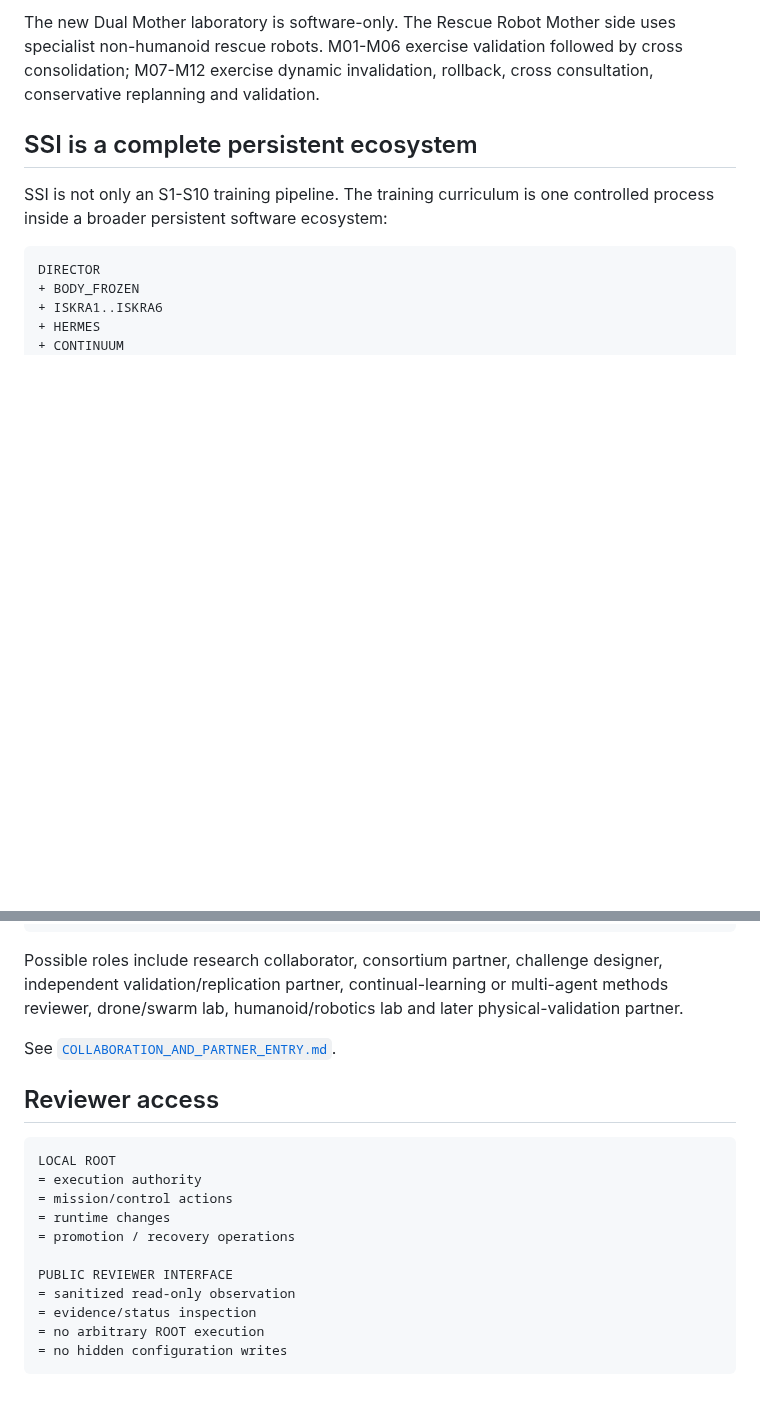
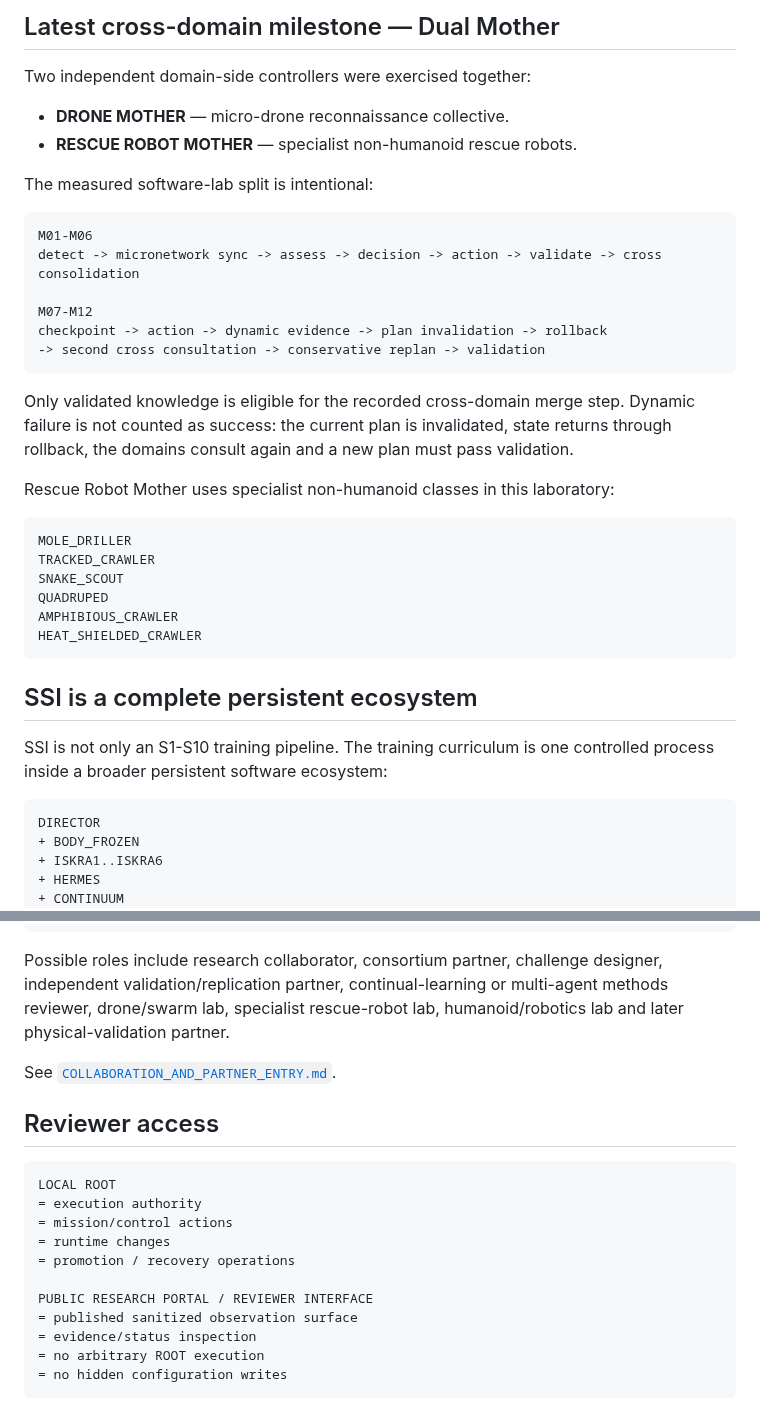
Before and after one commit to jankes72/SSI_V5, a Markdown page: README.md, 2 parts joined by grey strips. GitHub-like rendering; blank space fills up the shorter version.

````diff
--- a/README.md
+++ b/README.md
@@ -45,5 +69,34 @@ Latest public evidence:
 
-The new Dual Mother laboratory is software-only. The Rescue Robot Mother side uses specialist non-humanoid rescue robots. M01-M06 exercise validation followed by cross consolidation; M07-M12 exercise dynamic invalidation, rollback, cross consultation, conservative replanning and validation.
+## Latest cross-domain milestone — Dual Mother
+
+Two independent domain-side controllers were exercised together:
+
+- **DRONE MOTHER** — micro-drone reconnaissance collective.
+- **RESCUE ROBOT MOTHER** — specialist non-humanoid rescue robots.
+
+The measured software-lab split is intentional:
+
+```text
+M01-M06
+detect -> micronetwork sync -> assess -> decision -> action -> validate -> cross consolidation
+
+M07-M12
+checkpoint -> action -> dynamic evidence -> plan invalidation -> rollback
+-> second cross consultation -> conservative replan -> validation
+```
+
+Only validated knowledge is eligible for the recorded cross-domain merge step. Dynamic failure is not counted as success: the current plan is invalidated, state returns through rollback, the domains consult again and a new plan must pass validation.
+
+Rescue Robot Mother uses specialist non-humanoid classes in this laboratory:
+
+```text
+MOLE_DRILLER
+TRACKED_CRAWLER
+SNAKE_SCOUT
+QUADRUPED
+AMPHIBIOUS_CRAWLER
+HEAT_SHIELDED_CRAWLER
+```
 
 ## SSI is a complete persistent ecosystem
 
@@ -157,7 +193,7 @@ EXTERNAL PARTNER DEFINES PROBLEM
 -> RESULT RETURNED TO PARTNER
 ```
 
-Possible roles include research collaborator, consortium partner, challenge designer, independent validation/replication partner, continual-learning or multi-agent methods reviewer, drone/swarm lab, humanoid/robotics lab and later physical-validation partner.
+Possible roles include research collaborator, consortium partner, challenge designer, independent validation/replication partner, continual-learning or multi-agent methods reviewer, drone/swarm lab, specialist rescue-robot lab, humanoid/robotics lab and later physical-validation partner.
 
 See [`COLLABORATION_AND_PARTNER_ENTRY.md`](COLLABORATION_AND_PARTNER_ENTRY.md).
 
@@ -170,8 +206,8 @@ LOCAL ROOT
 = runtime changes
 = promotion / recovery operations
 
-PUBLIC REVIEWER INTERFACE
-= sanitized read-only observation
+PUBLIC RESEARCH PORTAL / REVIEWER INTERFACE
+= published sanitized observation surface
 = evidence/status inspection
 = no arbitrary ROOT execution
 = no hidden configuration writes
````
Also changed, not shown: other parts of README.md (+63 -50 lines).
